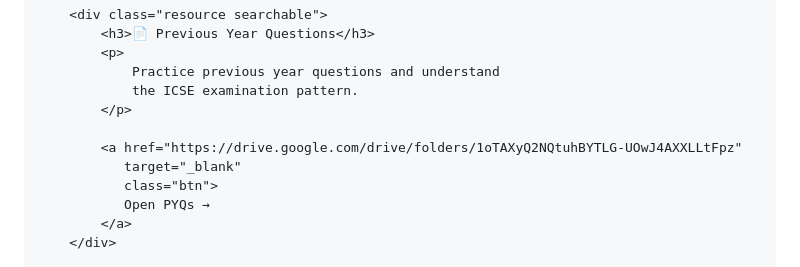
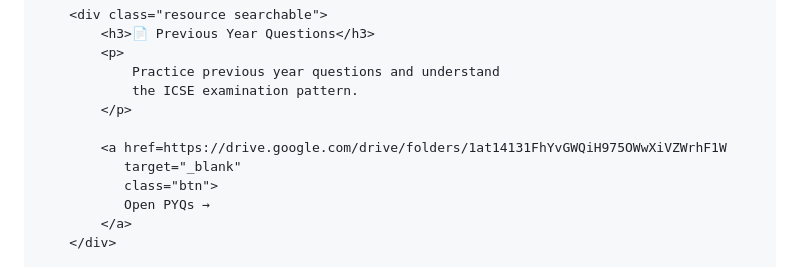
Before and after one commit to madhvendra815/ICSE-10th-b, a Markdown page: README.md, the part around the change. Drawn GitHub-style.

```diff
--- a/README.md
+++ b/README.md
@@ -464,7 +464,7 @@ footer .name {
                 the ICSE examination pattern.
             </p>
 
-            <a href="https://drive.google.com/drive/folders/1oTAXyQ2NQtuhBYTLG-UOwJ4AXXLLtFpz"
+            <a href=https://drive.google.com/drive/folders/1at14131FhYvGWQiH975OWwXiVZWrhF1W
                target="_blank"
                class="btn">
                Open PYQs →
```
